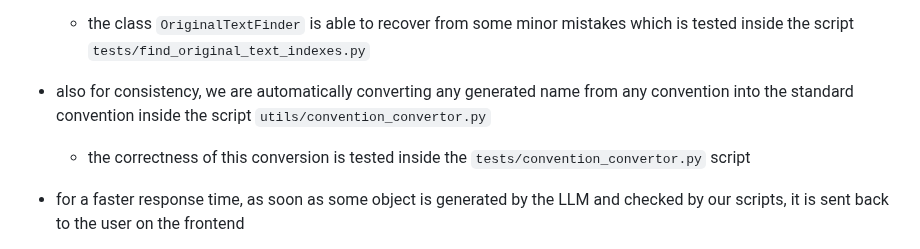
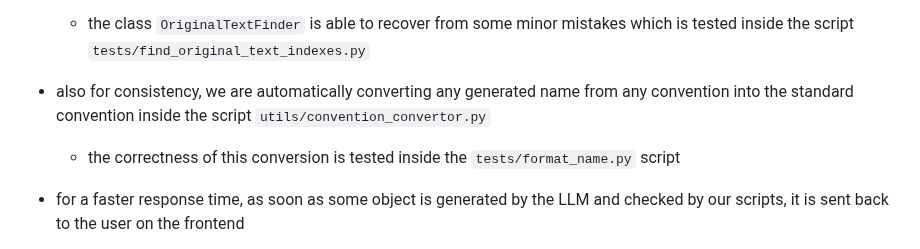
Before and after one commit to Dominik7131/Conceptual-Modeling-LLM-Assistant, a Markdown page: docs/architecture.md, the part around one of its changes. GitHub-like rendering.

```diff
--- a/docs/architecture.md
+++ b/docs/architecture.md
@@ -56,7 +56,7 @@
 - if the outputted object contains original text then an instance of the class `OriginalTextFinder` from `utils/original_text_finder.py` is used to find its original text indexes to highlight to the user this object in the domain description
     - the class `OriginalTextFinder` is able to recover from some minor mistakes which is tested inside the script `tests/find_original_text_indexes.py`
 - also for consistency, we are automatically converting any generated name from any convention into the standard convention inside the script `utils/convention_convertor.py`
-    - the correctness of this conversion is tested inside the `tests/convention_convertor.py` script
+    - the correctness of this conversion is tested inside the `tests/format_name.py` script
 
 - for a faster response time, as soon as some object is generated by the LLM and checked by our scripts, it is sent back to the user on the frontend
 
```
Also changed, not shown: other parts of docs/architecture.md (+1 -1 lines).
